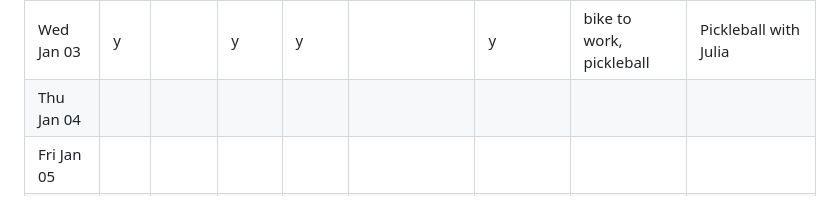
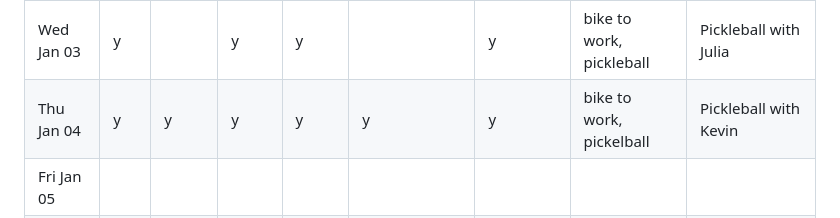
Before and after one commit to briantracy/briantracy.github.io, a Markdown page: misc/2024.md, the part around the change. Rendered like a GitHub page.

Commit message:
automated commit [Thu Jan  4 21:50:01 PST 2024]

```diff
--- a/misc/2024.md
+++ b/misc/2024.md
@@ -5,7 +5,7 @@
 | Mon Jan 01 | y |   | y | y | y | y |   | Rest day, new coworker |
 | Tue Jan 02 |   |   |   |   |   |   |   |   |
 | Wed Jan 03 | y |   | y | y |   | y | bike to work, pickleball | Pickleball with Julia |
-| Thu Jan 04 |   |   |   |   |   |   |   |   |
+| Thu Jan 04 | y | y | y | y | y | y | bike to work, pickelball | Pickleball with Kevin |
 | Fri Jan 05 |   |   |   |   |   |   |   |   |
 | Sat Jan 06 |   |   |   |   |   |   |   |   |
 | Sun Jan 07 |   |   |   |   |   |   |   |   |
```
